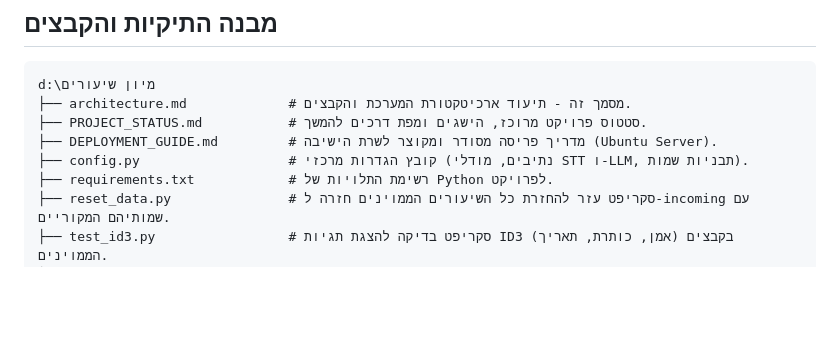
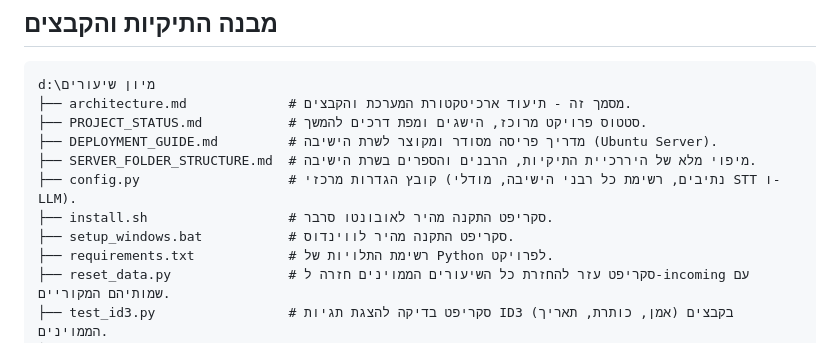
Before and after one commit to amichayfrid-cell/yeshiva-recorder, a Markdown page: architecture.md, the part around the change. Drawn GitHub-style; blank space fills up the shorter version.

Commit message:
docs: update architecture with full server structure mappings

```diff
--- a/architecture.md
+++ b/architecture.md
@@ -9,7 +9,10 @@ d:\מיון שיעורים
 ├── architecture.md             # מסמך זה - תיעוד ארכיטקטורת המערכת והקבצים.
 ├── PROJECT_STATUS.md           # סטטוס פרויקט מרוכז, הישגים ומפת דרכים להמשך.
 ├── DEPLOYMENT_GUIDE.md         # מדריך פריסה מסודר ומקוצר לשרת הישיבה (Ubuntu Server).
-├── config.py                   # קובץ הגדרות מרכזי (נתיבים, מודלי STT ו-LLM, תבניות שמות).
+├── SERVER_FOLDER_STRUCTURE.md  # מיפוי מלא של היררכיית התיקיות, הרבנים והספרים בשרת הישיבה.
+├── config.py                   # קובץ הגדרות מרכזי (נתיבים, רשימת כל רבני הישיבה, מודלי STT ו-LLM).
+├── install.sh                  # סקריפט התקנה מהיר לאובונטו סרבר.
+├── setup_windows.bat           # סקריפט התקנה מהיר לווינדוס.
 ├── requirements.txt            # רשימת התלויות של Python לפרויקט.
 ├── reset_data.py               # סקריפט עזר להחזרת כל השיעורים הממוינים חזרה ל-incoming עם שמותיהם המקוריים.
 ├── test_id3.py                 # סקריפט בדיקה להצגת תגיות ID3 (אמן, כותרת, תאריך) בקבצים הממוינים.
```
